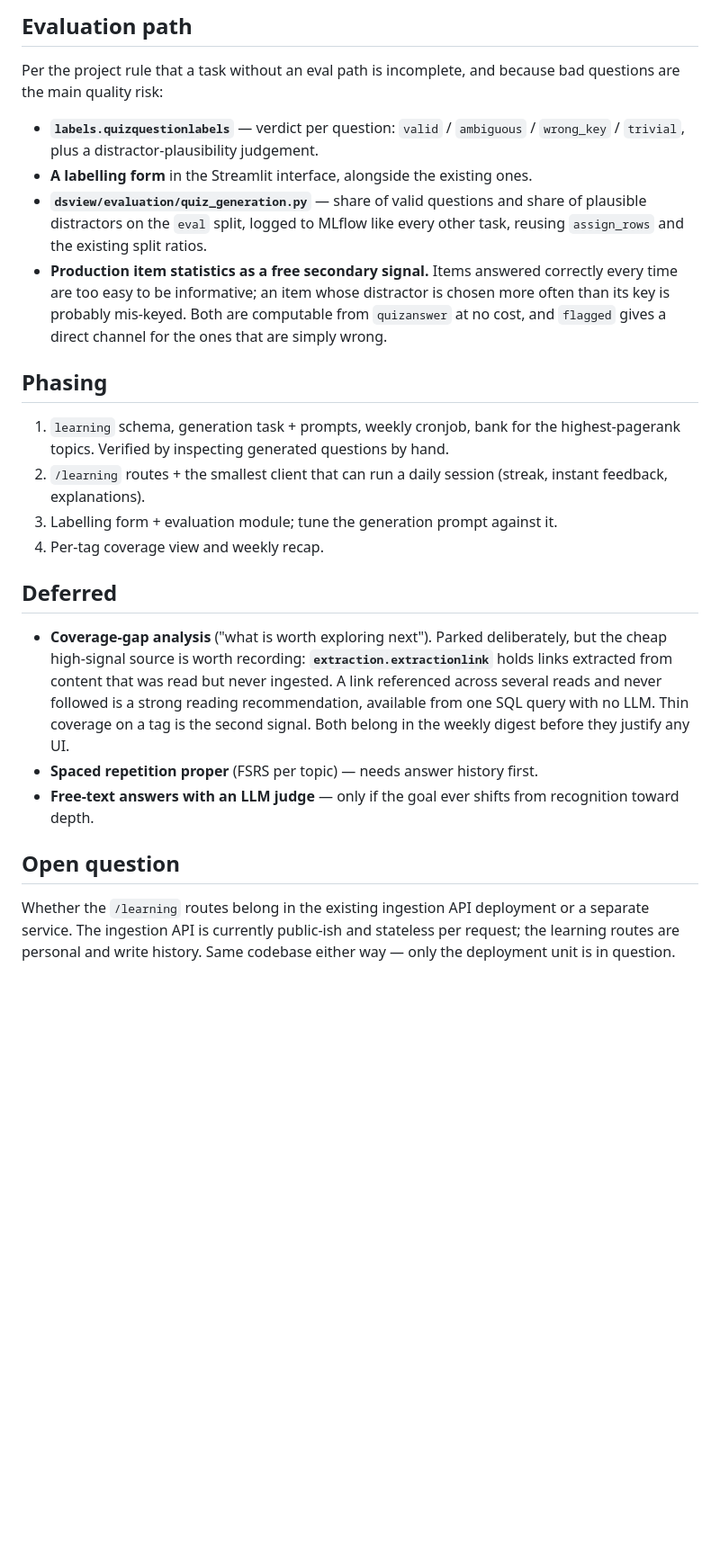
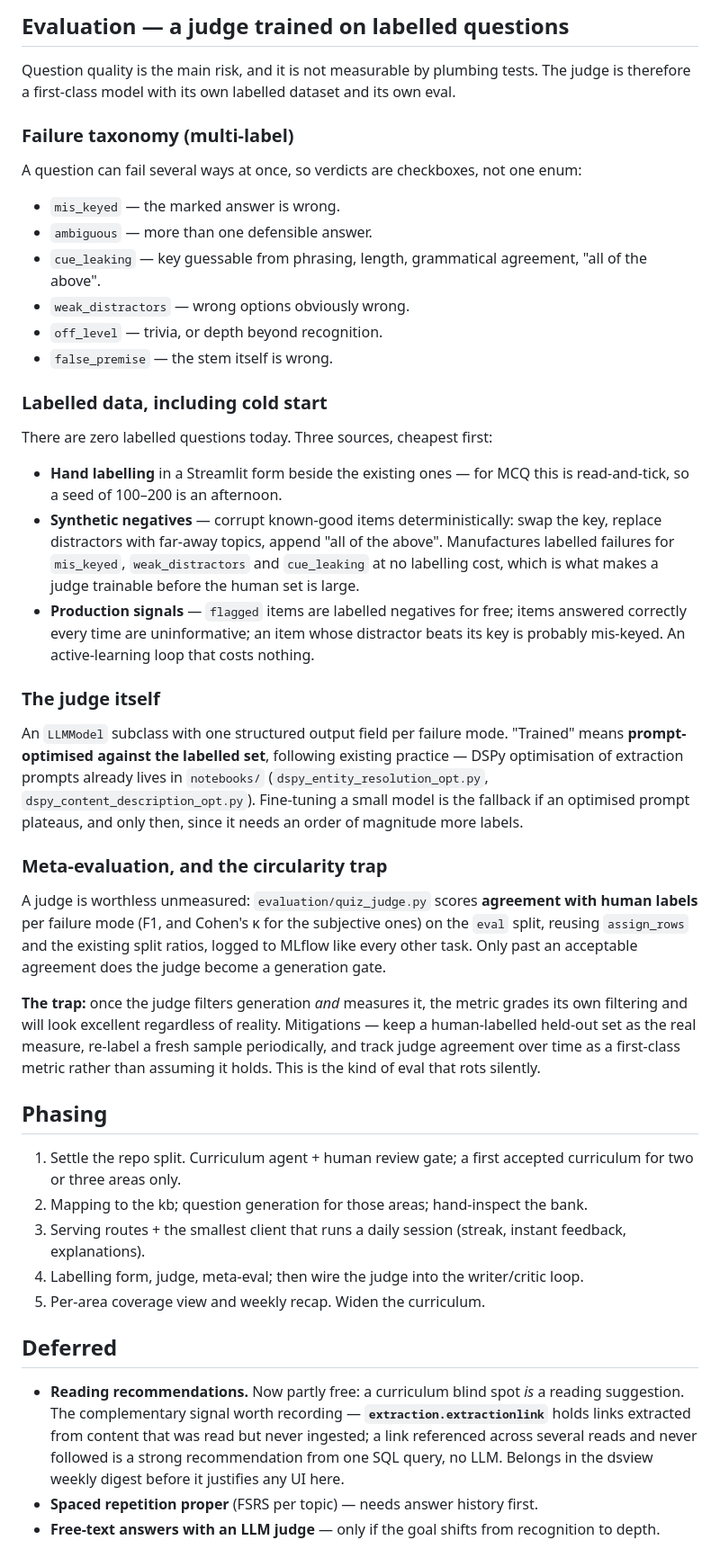
Before and after one commit to tdurouchoux/dsview, a Markdown page: docs/learning_app_design.md, the part around one of its changes. Shown at 90% size. GitHub-like rendering; blank space fills up the shorter version.

```diff
--- a/docs/learning_app_design.md
+++ b/docs/learning_app_design.md
@@ -163,44 +230,71 @@ early investment.
 
-## Evaluation path
+## Evaluation — a judge trained on labelled questions
 
-Per the project rule that a task without an eval path is incomplete, and because bad questions
-are the main quality risk:
+Question quality is the main risk, and it is not measurable by plumbing tests. The judge is
+therefore a first-class model with its own labelled dataset and its own eval.
 
-- **`labels.quizquestionlabels`** — verdict per question: `valid` / `ambiguous` / `wrong_key` /
-  `trivial`, plus a distractor-plausibility judgement.
-- **A labelling form** in the Streamlit interface, alongside the existing ones.
-- **`dsview/evaluation/quiz_generation.py`** — share of valid questions and share of plausible
-  distractors on the `eval` split, logged to MLflow like every other task, reusing `assign_rows`
-  and the existing split ratios.
-- **Production item statistics as a free secondary signal.** Items answered correctly every time
-  are too easy to be informative; an item whose distractor is chosen more often than its key is
-  probably mis-keyed. Both are computable from `quizanswer` at no cost, and `flagged` gives a
-  direct channel for the ones that are simply wrong.
+### Failure taxonomy (multi-label)
+
+A question can fail several ways at once, so verdicts are checkboxes, not one enum:
+
+- `mis_keyed` — the marked answer is wrong.
+- `ambiguous` — more than one defensible answer.
+- `cue_leaking` — key guessable from phrasing, length, grammatical agreement, "all of the above".
+- `weak_distractors` — wrong options obviously wrong.
+- `off_level` — trivia, or depth beyond recognition.
+- `false_premise` — the stem itself is wrong.
+
+### Labelled data, including cold start
+
+There are zero labelled questions today. Three sources, cheapest first:
+
+- **Hand labelling** in a Streamlit form beside the existing ones — for MCQ this is read-and-tick,
+  so a seed of 100–200 is an afternoon.
+- **Synthetic negatives** — corrupt known-good items deterministically: swap the key, replace
+  distractors with far-away topics, append "all of the above". Manufactures labelled failures for
+  `mis_keyed`, `weak_distractors` and `cue_leaking` at no labelling cost, which is what makes a
+  judge trainable before the human set is large.
+- **Production signals** — `flagged` items are labelled negatives for free; items answered
+  correctly every time are uninformative; an item whose distractor beats its key is probably
+  mis-keyed. An active-learning loop that costs nothing.
+
+### The judge itself
+
+An `LLMModel` subclass with one structured output field per failure mode. "Trained" means
+**prompt-optimised against the labelled set**, following existing practice — DSPy optimisation of
+extraction prompts already lives in `notebooks/` (`dspy_entity_resolution_opt.py`,
+`dspy_content_description_opt.py`). Fine-tuning a small model is the fallback if an optimised
+prompt plateaus, and only then, since it needs an order of magnitude more labels.
+
+### Meta-evaluation, and the circularity trap
+
+A judge is worthless unmeasured: `evaluation/quiz_judge.py` scores **agreement with human labels**
+per failure mode (F1, and Cohen's κ for the subjective ones) on the `eval` split, reusing
+`assign_rows` and the existing split ratios, logged to MLflow like every other task. Only past an
+acceptable agreement does the judge become a generation gate.
+
+**The trap:** once the judge filters generation *and* measures it, the metric grades its own
+filtering and will look excellent regardless of reality. Mitigations — keep a human-labelled
+held-out set as the real measure, re-label a fresh sample periodically, and track judge agreement
+over time as a first-class metric rather than assuming it holds. This is the kind of eval that rots
+silently.
 
 ## Phasing
 
-1. `learning` schema, generation task + prompts, weekly cronjob, bank for the highest-pagerank
-   topics. Verified by inspecting generated questions by hand.
-2. `/learning` routes + the smallest client that can run a daily session (streak, instant
-   feedback, explanations).
-3. Labelling form + evaluation module; tune the generation prompt against it.
-4. Per-tag coverage view and weekly recap.
+1. Settle the repo split. Curriculum agent + human review gate; a first accepted curriculum for
+   two or three areas only.
+2. Mapping to the kb; question generation for those areas; hand-inspect the bank.
+3. Serving routes + the smallest client that runs a daily session (streak, instant feedback,
+   explanations).
+4. Labelling form, judge, meta-eval; then wire the judge into the writer/critic loop.
+5. Per-area coverage view and weekly recap. Widen the curriculum.
 
 ## Deferred
 
-- **Coverage-gap analysis** ("what is worth exploring next"). Parked deliberately, but the cheap
-  high-signal source is worth recording: **`extraction.extractionlink`** holds links extracted
-  from content that was read but never ingested. A link referenced across several reads and never
-  followed is a strong reading recommendation, available from one SQL query with no LLM. Thin
-  coverage on a tag is the second signal. Both belong in the weekly digest before they justify
-  any UI.
+- **Reading recommendations.** Now partly free: a curriculum blind spot *is* a reading suggestion.
+  The complementary signal worth recording — **`extraction.extractionlink`** holds links extracted
+  from content that was read but never ingested; a link referenced across several reads and never
+  followed is a strong recommendation from one SQL query, no LLM. Belongs in the dsview weekly
+  digest before it justifies any UI here.
 - **Spaced repetition proper** (FSRS per topic) — needs answer history first.
-- **Free-text answers with an LLM judge** — only if the goal ever shifts from recognition toward
-  depth.
-
-## Open question
-
-Whether the `/learning` routes belong in the existing ingestion API deployment or a separate
-service. The ingestion API is currently public-ish and stateless per request; the learning routes
-are personal and write history. Same codebase either way — only the deployment unit is in
-question.
+- **Free-text answers with an LLM judge** — only if the goal shifts from recognition to depth.
```
Also changed, not shown: other parts of docs/learning_app_design.md (+166 -99 lines).
